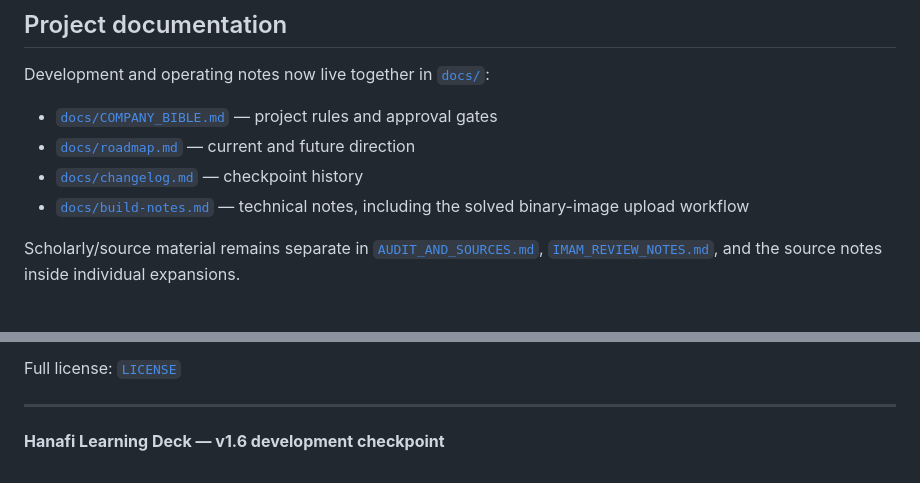
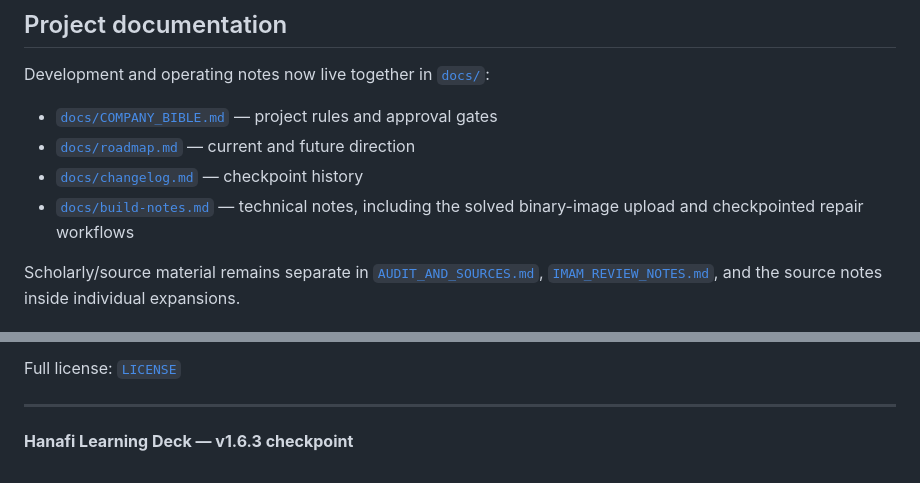
Before and after one commit to dereksparks1982/Hanafi-Islam-Learning-Deck, a Markdown page: README.md, 2 parts joined by grey strips. Rendered like a GitHub page.

```diff
--- a/README.md
+++ b/README.md
@@ -199,7 +214,7 @@ Development and operating notes now live together in [`docs/`](docs/):
 - [`docs/COMPANY_BIBLE.md`](docs/COMPANY_BIBLE.md) — project rules and approval gates
 - [`docs/roadmap.md`](docs/roadmap.md) — current and future direction
 - [`docs/changelog.md`](docs/changelog.md) — checkpoint history
-- [`docs/build-notes.md`](docs/build-notes.md) — technical notes, including the solved binary-image upload workflow
+- [`docs/build-notes.md`](docs/build-notes.md) — technical notes, including the solved binary-image upload and checkpointed repair workflows
 
 Scholarly/source material remains separate in [`AUDIT_AND_SOURCES.md`](AUDIT_AND_SOURCES.md), [`IMAM_REVIEW_NOTES.md`](IMAM_REVIEW_NOTES.md), and the source notes inside individual expansions.
 
@@ -219,4 +234,4 @@ Full license: [`LICENSE`](LICENSE)
 
 ---
 
-**Hanafi Learning Deck — v1.6 development checkpoint**
+**Hanafi Learning Deck — v1.6.3 checkpoint**
```
Also changed, not shown: other parts of README.md (+24 -9 lines).
